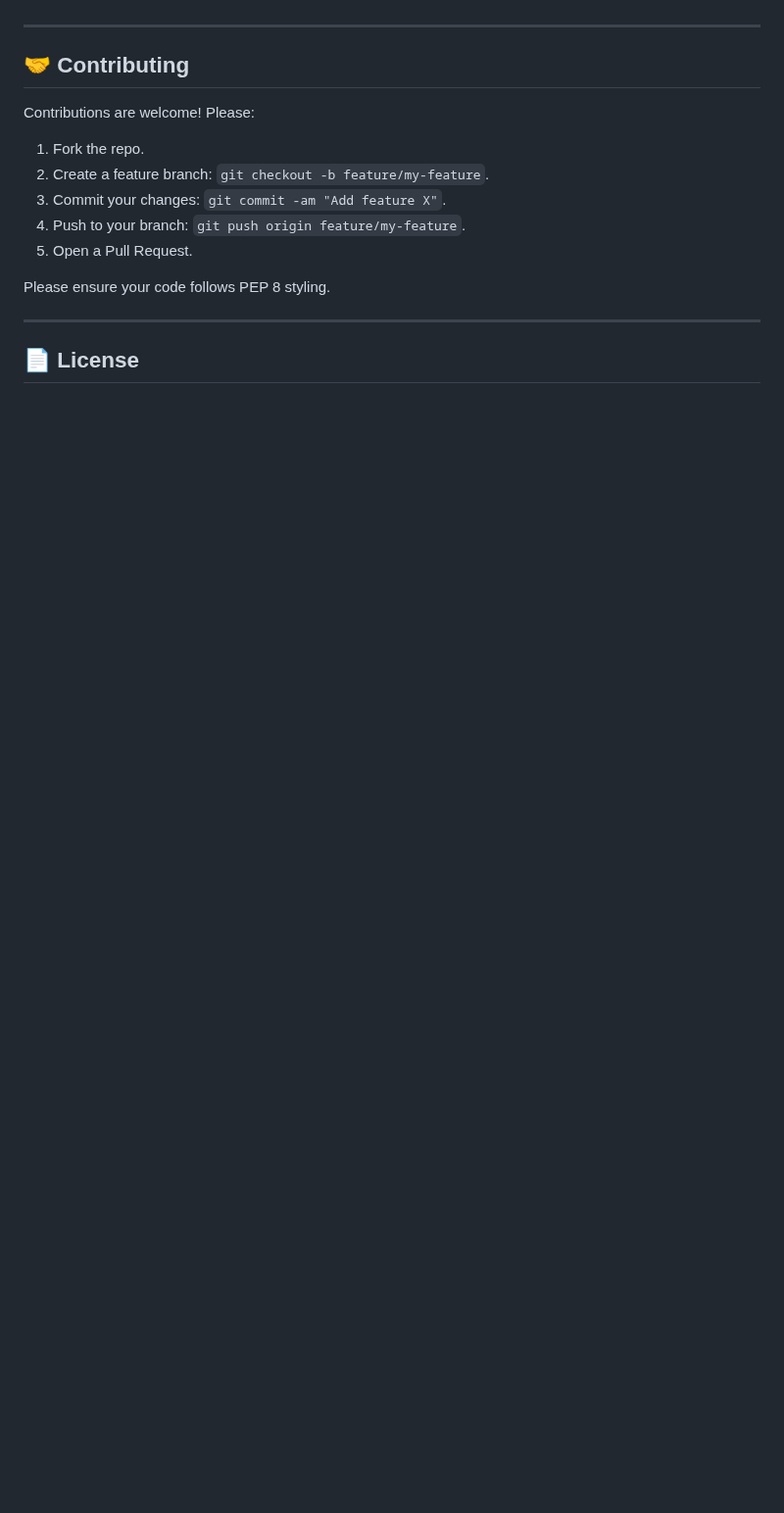
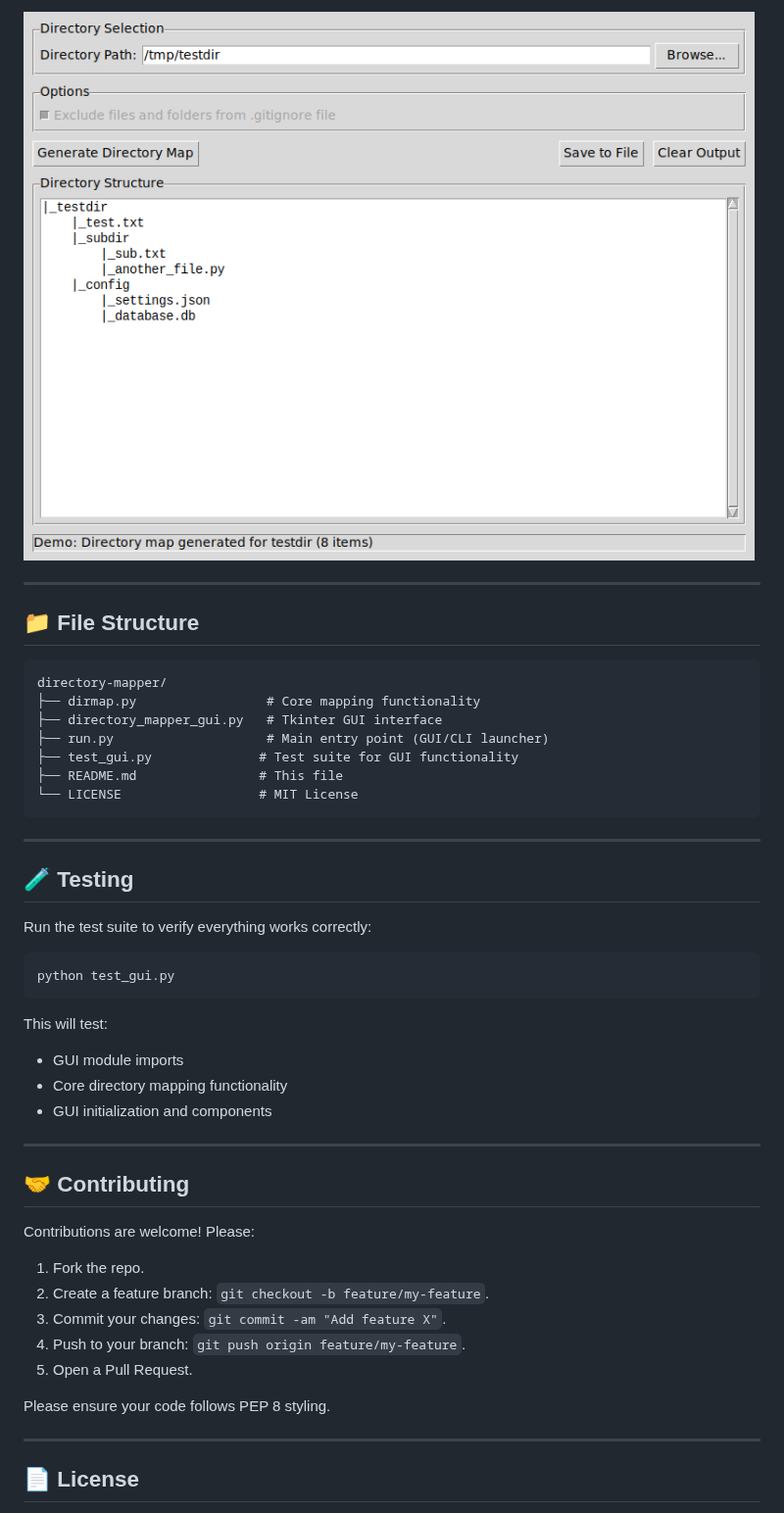
Before and after one commit to anuradha2025/directory-mapper, a Markdown page: README.md, the part around one of its changes. Shown at 98% size. Rendered like a GitHub page; pictures changed too: gui_screenshot.png (added); blank space fills up the shorter version.

Commit message:
Add complete Tkinter GUI interface with all features
Co-authored-by: anuradha2025 <61109105+anuradha2025@users.noreply.github.com>

````diff
--- a/README.md
+++ b/README.md
@@ -64,3 +101,33 @@ python dirmap.py
+![GUI Screenshot](gui_screenshot.png)
+
+---
+
+## 📁 File Structure
+
+```
+directory-mapper/
+├── dirmap.py                 # Core mapping functionality
+├── directory_mapper_gui.py   # Tkinter GUI interface
+├── run.py                    # Main entry point (GUI/CLI launcher)
+├── test_gui.py              # Test suite for GUI functionality
+├── README.md                # This file
+└── LICENSE                  # MIT License
+```
+
+---
+
+## 🧪 Testing
+
+Run the test suite to verify everything works correctly:
+
+```bash
+python test_gui.py
+```
+
+This will test:
+- GUI module imports
+- Core directory mapping functionality
+- GUI initialization and components
 
 ---
 
````
Also changed, not shown: other parts of README.md (+50 -13 lines), 7 other files.
